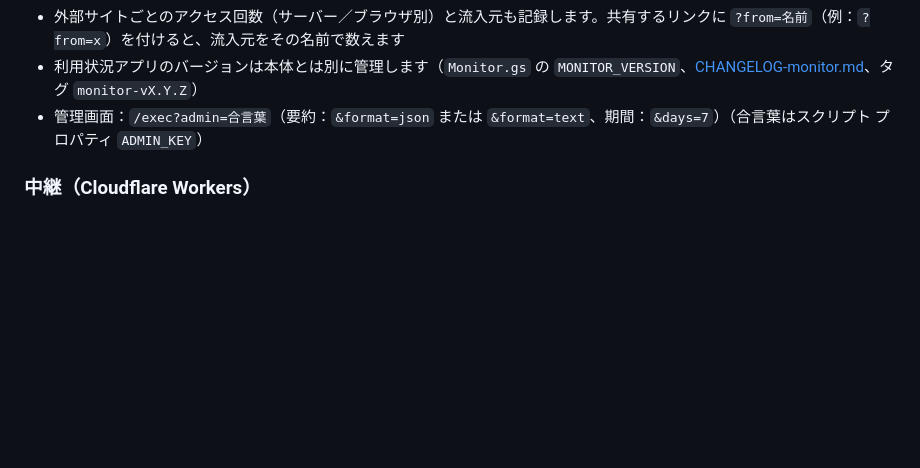
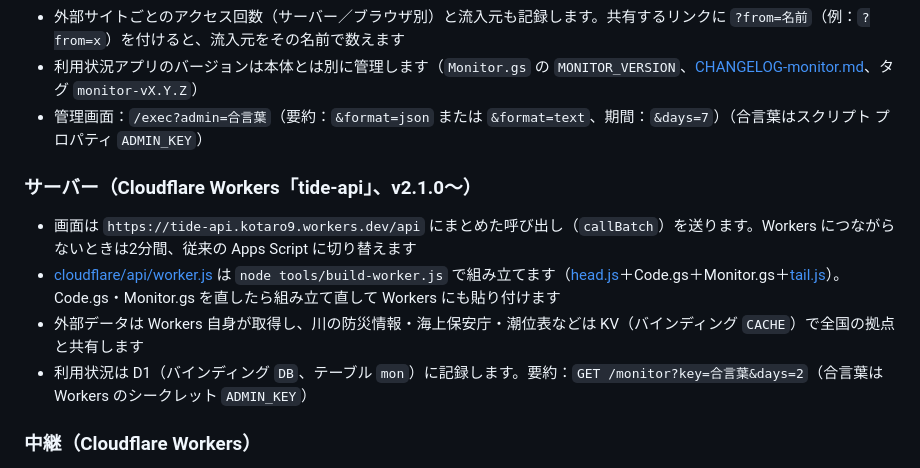
Before and after one commit to kotaro9-design/my-tidegraph, a Markdown page: README.md, the part around the change. Rendered like a GitHub page; blank space fills up the shorter version.

Commit message:
README：サーバー（Cloudflare Workers tide-api）の説明を追加
Co-Authored-By: Claude Opus 5.5 <noreply@anthropic.com>

```diff
--- a/README.md
+++ b/README.md
@@ -130,6 +130,13 @@ Apps Script の Web アプリは独自のページ枠の中で動くため、ホ
 - 利用状況アプリのバージョンは本体とは別に管理します（`Monitor.gs` の `MONITOR_VERSION`、[CHANGELOG-monitor.md](CHANGELOG-monitor.md)、タグ `monitor-vX.Y.Z`）
 - 管理画面：`/exec?admin=合言葉`（要約：`&format=json` または `&format=text`、期間：`&days=7`）（合言葉はスクリプト プロパティ `ADMIN_KEY`）
 
+### サーバー（Cloudflare Workers「tide-api」、v2.1.0〜）
+
+- 画面は `https://tide-api.kotaro9.workers.dev/api` にまとめた呼び出し（`callBatch`）を送ります。Workers につながらないときは2分間、従来の Apps Script に切り替えます
+- [cloudflare/api/worker.js](cloudflare/api/worker.js) は `node tools/build-worker.js` で組み立てます（[head.js](cloudflare/api/head.js)＋Code.gs＋Monitor.gs＋[tail.js](cloudflare/api/tail.js)）。Code.gs・Monitor.gs を直したら組み立て直して Workers にも貼り付けます
+- 外部データは Workers 自身が取得し、川の防災情報・海上保安庁・潮位表などは KV（バインディング `CACHE`）で全国の拠点と共有します
+- 利用状況は D1（バインディング `DB`、テーブル `mon`）に記録します。要約：`GET /monitor?key=合言葉&days=2`（合言葉は Workers のシークレット `ADMIN_KEY`）
+
 ### 中継（Cloudflare Workers）
 
 - [cloudflare/worker.js](cloudflare/worker.js)：ブラウザから直接取れない川の防災情報・海上保安庁の験潮データを中継します（`https://tide-proxy.kotaro9.workers.dev/?u=…`）
```
